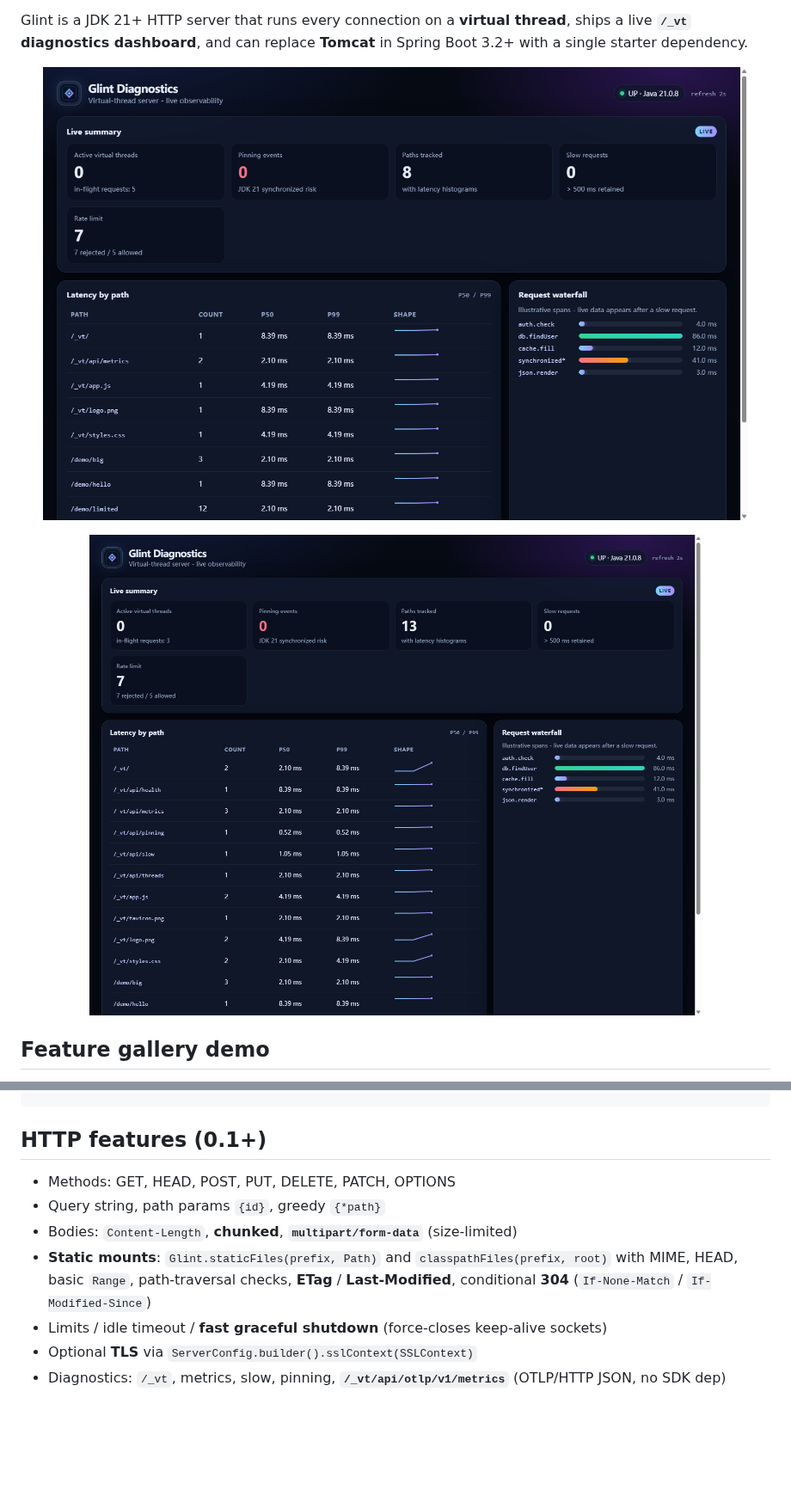
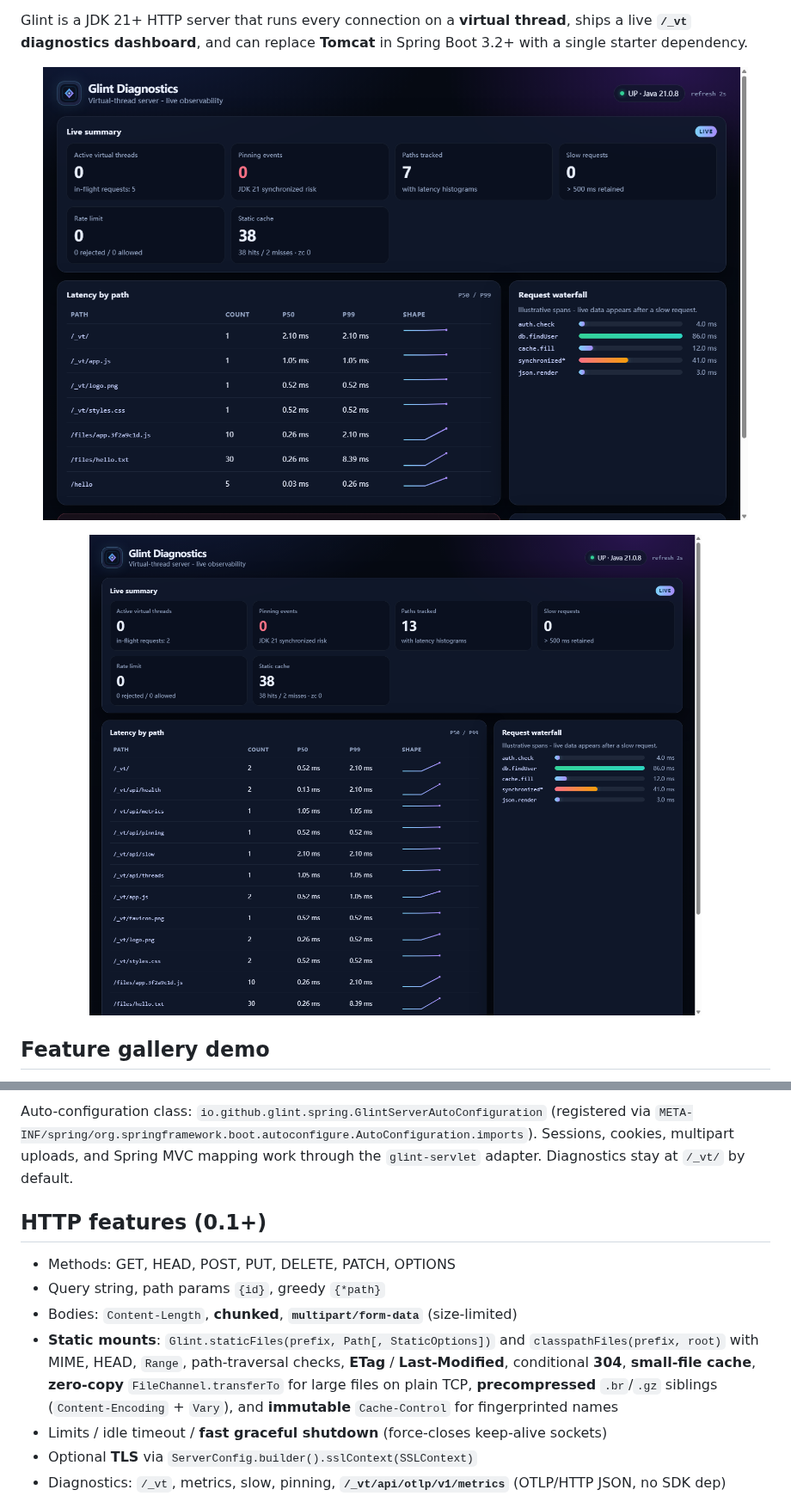
Before and after one commit to ChensirJ/glint, a Markdown page: README.md, 2 parts joined by grey strips. Shown at 86% size. GitHub-like rendering; pictures changed too: docs/images/diagnostics-detail.png, docs/images/diagnostics-overview.png; blank space fills up the shorter version.

```diff
--- a/README.md
+++ b/README.md
@@ -87,9 +184,14 @@ Bundled entry point with a real `main`: `io.github.glint.examples.StandaloneDemo
+Auto-configuration class: `io.github.glint.spring.GlintServerAutoConfiguration`
+(registered via `META-INF/spring/org.springframework.boot.autoconfigure.AutoConfiguration.imports`).
+Sessions, cookies, multipart uploads, and Spring MVC mapping work through the
+`glint-servlet` adapter. Diagnostics stay at `/_vt/` by default.
+
 ## HTTP features (0.1+)
 
 - Methods: GET, HEAD, POST, PUT, DELETE, PATCH, OPTIONS
 - Query string, path params `{id}`, greedy `{*path}`
 - Bodies: `Content-Length`, **chunked**, **`multipart/form-data`** (size-limited)
-- **Static mounts**: `Glint.staticFiles(prefix, Path)` and `classpathFiles(prefix, root)` with MIME, HEAD, basic `Range`, path-traversal checks, **ETag** / **Last-Modified**, conditional **304** (`If-None-Match` / `If-Modified-Since`)
+- **Static mounts**: `Glint.staticFiles(prefix, Path[, StaticOptions])` and `classpathFiles(prefix, root)` with MIME, HEAD, `Range`, path-traversal checks, **ETag** / **Last-Modified**, conditional **304**, **small-file cache**, **zero-copy** `FileChannel.transferTo` for large files on plain TCP, **precompressed** `.br`/`.gz` siblings (`Content-Encoding` + `Vary`), and **immutable** `Cache-Control` for fingerprinted names
 - Limits / idle timeout / **fast graceful shutdown** (force-closes keep-alive sockets)
 - Optional **TLS** via `ServerConfig.builder().sslContext(SSLContext)`
 - Diagnostics: `/_vt`, metrics, slow, pinning, **`/_vt/api/otlp/v1/metrics`** (OTLP/HTTP JSON, no SDK dep)
```
Also changed, not shown: other parts of README.md (+118 -8 lines), docs/bench-results.md (+22 -3 lines), 12 other files.
